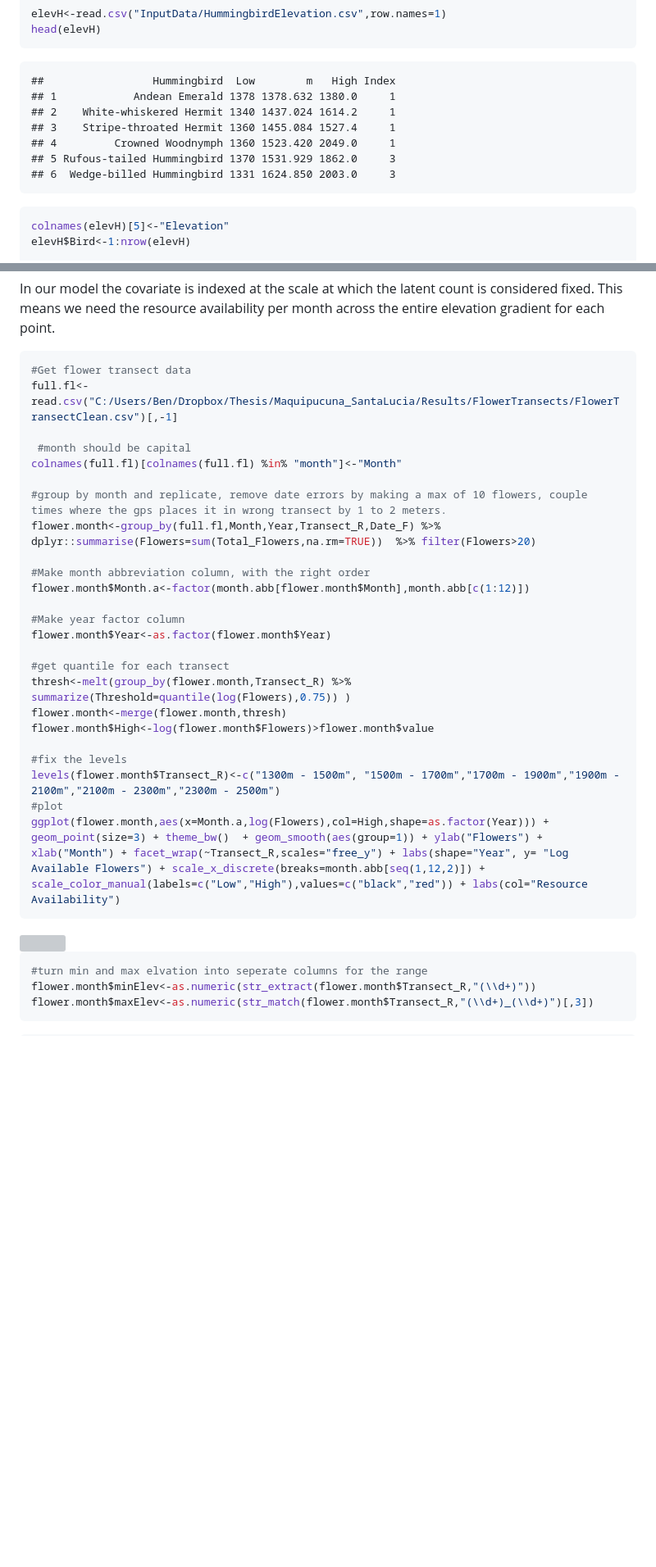
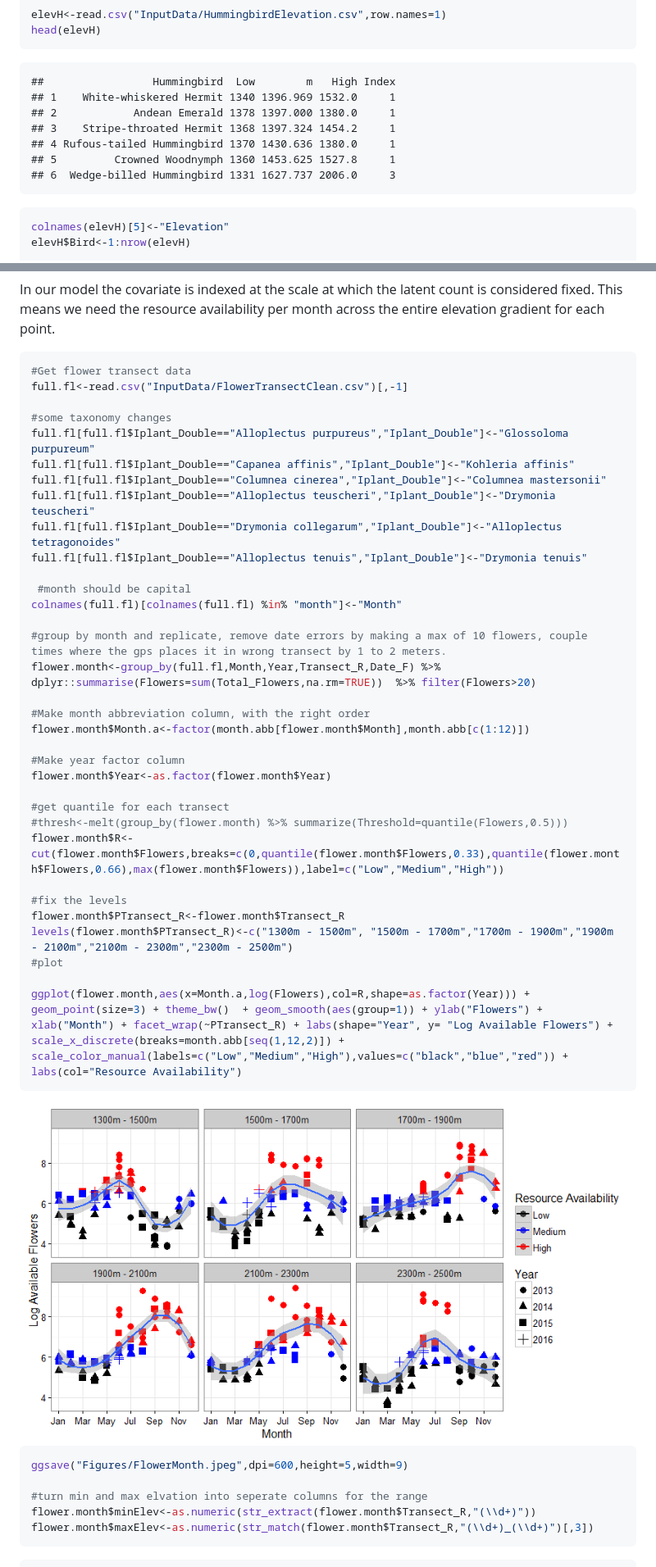
Before and after one commit to bw4sz/NetworkPredict, a Markdown page: Observed2m.md, 2 parts joined by grey strips. Shown: that part at 82% size. Drawn GitHub-style; pictures changed too: figureObserved/unnamed-chunk-14-1.png; blank space fills up the shorter version; grey boxes are pictures that could not be loaded.

Commit message:
runs clean

````diff
--- a/Observed2m.md
+++ b/Observed2m.md
@@ -118,12 +127,12 @@ head(elevH)
 
 ```
 ##                 Hummingbird  Low        m   High Index
-## 1            Andean Emerald 1378 1378.632 1380.0     1
-## 2    White-whiskered Hermit 1340 1437.024 1614.2     1
-## 3    Stripe-throated Hermit 1360 1455.084 1527.4     1
-## 4         Crowned Woodnymph 1360 1523.420 2049.0     1
-## 5 Rufous-tailed Hummingbird 1370 1531.929 1862.0     3
-## 6  Wedge-billed Hummingbird 1331 1624.850 2003.0     3
+## 1    White-whiskered Hermit 1340 1396.969 1532.0     1
+## 2            Andean Emerald 1378 1397.000 1380.0     1
+## 3    Stripe-throated Hermit 1368 1397.324 1454.2     1
+## 4 Rufous-tailed Hummingbird 1370 1430.636 1380.0     1
+## 5         Crowned Woodnymph 1360 1453.625 1527.8     1
+## 6  Wedge-billed Hummingbird 1331 1627.737 2006.0     3
 ```
 
 ```r
@@ -316,7 +345,15 @@ In our model the covariate is indexed at the scale at which the latent count is
 
 ```r
 #Get flower transect data
-full.fl<-read.csv("C:/Users/Ben/Dropbox/Thesis/Maquipucuna_SantaLucia/Results/FlowerTransects/FlowerTransectClean.csv")[,-1]
+full.fl<-read.csv("InputData/FlowerTransectClean.csv")[,-1]
+
+#some taxonomy changes
+full.fl[full.fl$Iplant_Double=="Alloplectus purpureus","Iplant_Double"]<-"Glossoloma purpureum"
+full.fl[full.fl$Iplant_Double=="Capanea affinis","Iplant_Double"]<-"Kohleria affinis"
+full.fl[full.fl$Iplant_Double=="Columnea cinerea","Iplant_Double"]<-"Columnea mastersonii"
+full.fl[full.fl$Iplant_Double=="Alloplectus teuscheri","Iplant_Double"]<-"Drymonia teuscheri"
+full.fl[full.fl$Iplant_Double=="Drymonia collegarum","Iplant_Double"]<-"Alloplectus tetragonoides"
+full.fl[full.fl$Iplant_Double=="Alloplectus tenuis","Iplant_Double"]<-"Drymonia tenuis"
 
  #month should be capital
 colnames(full.fl)[colnames(full.fl) %in% "month"]<-"Month"
@@ -331,19 +368,22 @@ flower.month$Month.a<-factor(month.abb[flower.month$Month],month.abb[c(1:12)])
 flower.month$Year<-as.factor(flower.month$Year)
 
 #get quantile for each transect
-thresh<-melt(group_by(flower.month,Transect_R) %>% summarize(Threshold=quantile(log(Flowers),0.75)) )
-flower.month<-merge(flower.month,thresh)
-flower.month$High<-log(flower.month$Flowers)>flower.month$value
+#thresh<-melt(group_by(flower.month) %>% summarize(Threshold=quantile(Flowers,0.5)))
+flower.month$R<-cut(flower.month$Flowers,breaks=c(0,quantile(flower.month$Flowers,0.33),quantile(flower.month$Flowers,0.66),max(flower.month$Flowers)),label=c("Low","Medium","High"))
 
 #fix the levels
-levels(flower.month$Transect_R)<-c("1300m - 1500m", "1500m - 1700m","1700m - 1900m","1900m - 2100m","2100m - 2300m","2300m - 2500m")
+flower.month$PTransect_R<-flower.month$Transect_R
+levels(flower.month$PTransect_R)<-c("1300m - 1500m", "1500m - 1700m","1700m - 1900m","1900m - 2100m","2100m - 2300m","2300m - 2500m")
 #plot
-ggplot(flower.month,aes(x=Month.a,log(Flowers),col=High,shape=as.factor(Year))) + geom_point(size=3) + theme_bw()  + geom_smooth(aes(group=1)) + ylab("Flowers") + xlab("Month") + facet_wrap(~Transect_R,scales="free_y") + labs(shape="Year", y= "Log Available Flowers") + scale_x_discrete(breaks=month.abb[seq(1,12,2)]) + scale_color_manual(labels=c("Low","High"),values=c("black","red")) + labs(col="Resource Availability")
+
+ggplot(flower.month,aes(x=Month.a,log(Flowers),col=R,shape=as.factor(Year))) + geom_point(size=3) + theme_bw()  + geom_smooth(aes(group=1)) + ylab("Flowers") + xlab("Month") + facet_wrap(~PTransect_R) + labs(shape="Year", y= "Log Available Flowers") + scale_x_discrete(breaks=month.abb[seq(1,12,2)]) + scale_color_manual(labels=c("Low","Medium","High"),values=c("black","blue","red")) + labs(col="Resource Availability")
 ```
 
-<img src="figureObserved/unnamed-chunk-13-1.png" title="" alt="" style="display: block; margin: auto;" />
+<img src="figureObserved/unnamed-chunk-14-1.png" title="" alt="" style="display: block; margin: auto;" />
 
 ```r
+ggsave("Figures/FlowerMonth.jpeg",dpi=600,height=5,width=9)
+
 #turn min and max elvation into seperate columns for the range
 flower.month$minElev<-as.numeric(str_extract(flower.month$Transect_R,"(\\d+)"))
 flower.month$maxElev<-as.numeric(str_match(flower.month$Transect_R,"(\\d+)_(\\d+)")[,3])
````
Also changed, not shown: other parts of Observed2m.md (+87 -76 lines), figureObserved/unnamed-chunk-16-1.png, 3 other files.
